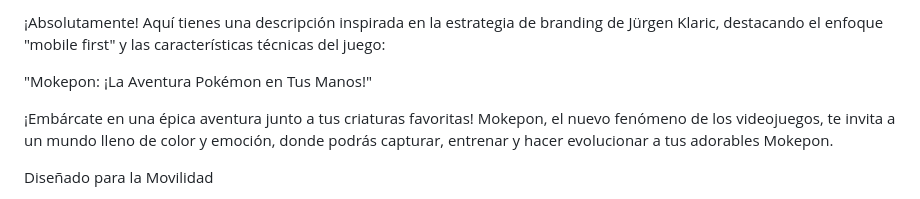
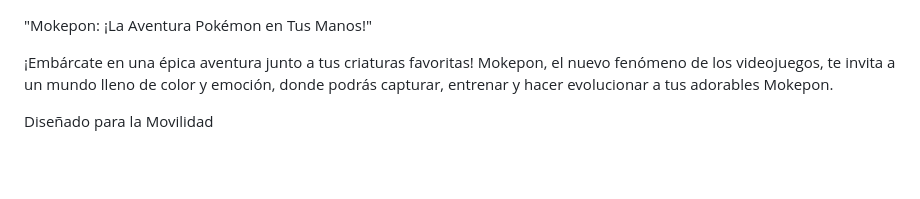
Before and after one commit to OdranDev/mokepon, a Markdown page: README.md, the part around the change. GitHub-like rendering; blank space fills up the shorter version.

Commit message:
Actualizar README.md

```diff
--- a/README.md
+++ b/README.md
@@ -1,4 +1,3 @@
-¡Absolutamente! Aquí tienes una descripción inspirada en la estrategia de branding de Jürgen Klaric, destacando el enfoque "mobile first" y las características técnicas del juego:
 
 "Mokepon: ¡La Aventura Pokémon en Tus Manos!"
 
```
